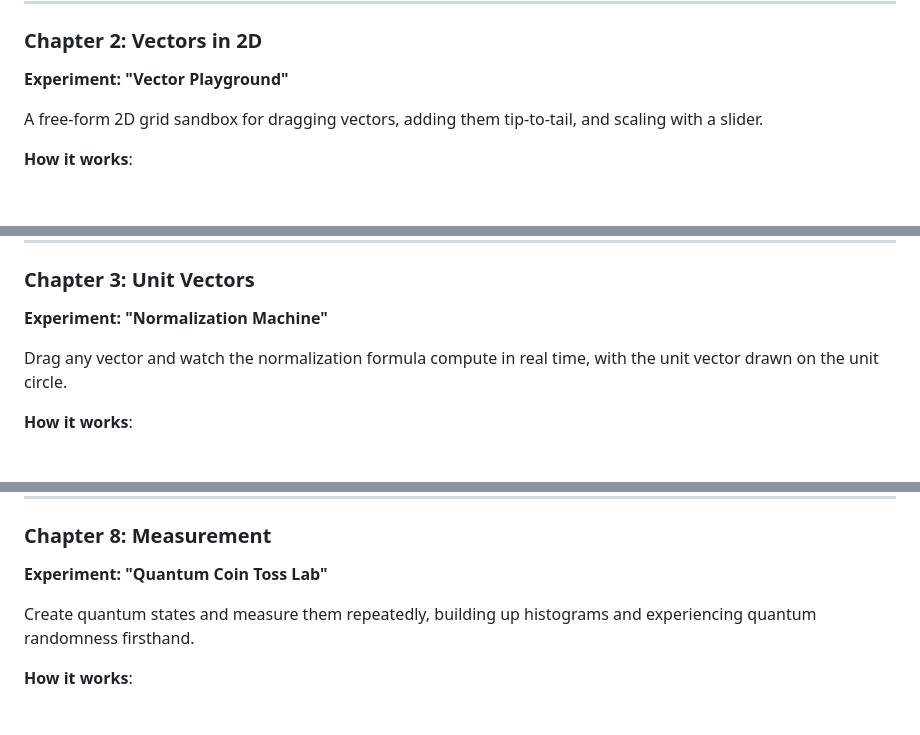
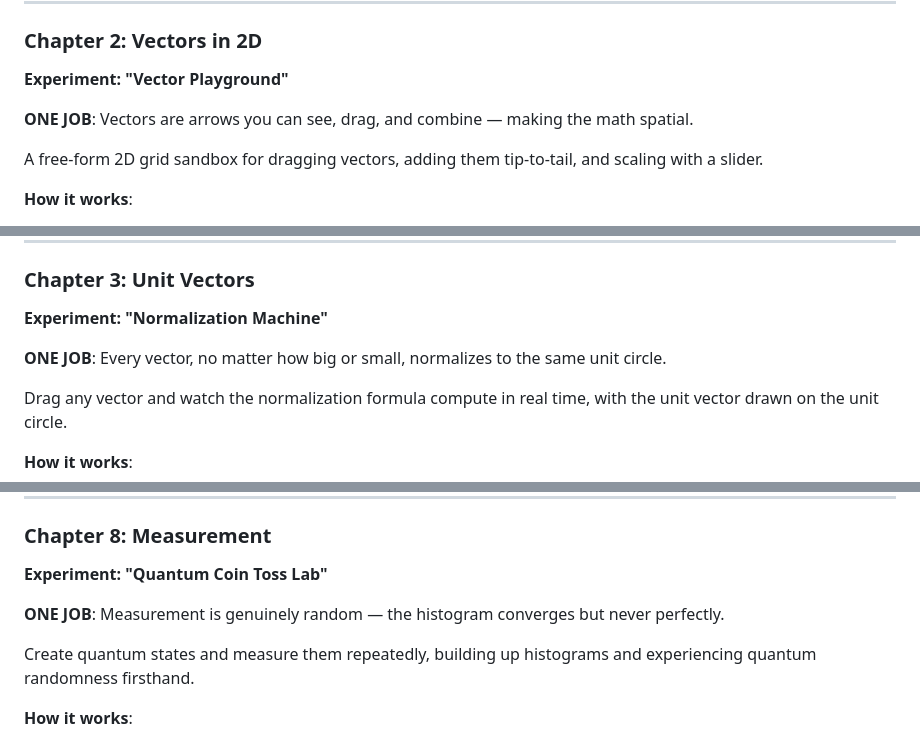
Before and after one commit to teddygcodes/quantumlearning-, a Markdown page: EXPERIMENT_SPEC.md, 3 parts joined by grey strips. Rendered like a GitHub page; blank space fills up the shorter version.

```diff
--- a/EXPERIMENT_SPEC.md
+++ b/EXPERIMENT_SPEC.md
@@ -78,6 +80,8 @@ A visual balance beam where the student performs algebra operations to isolate x
 ### Chapter 2: Vectors in 2D
 **Experiment: "Vector Playground"**
 
+**ONE JOB**: Vectors are arrows you can see, drag, and combine — making the math spatial.
+
 A free-form 2D grid sandbox for dragging vectors, adding them tip-to-tail, and scaling with a slider.
 
 **How it works**:
@@ -98,6 +102,8 @@ A free-form 2D grid sandbox for dragging vectors, adding them tip-to-tail, and s
 ### Chapter 3: Unit Vectors
 **Experiment: "Normalization Machine"**
 
+**ONE JOB**: Every vector, no matter how big or small, normalizes to the same unit circle.
+
 Drag any vector and watch the normalization formula compute in real time, with the unit vector drawn on the unit circle.
 
 **How it works**:
@@ -209,6 +215,8 @@ Pick a gate, pick an input state, watch the transformation on the Bloch sphere.
 ### Chapter 8: Measurement
 **Experiment: "Quantum Coin Toss Lab"**
 
+**ONE JOB**: Measurement is genuinely random — the histogram converges but never perfectly.
+
 Create quantum states and measure them repeatedly, building up histograms and experiencing quantum randomness firsthand.
 
 **How it works**:
```
Also changed, not shown: other parts of EXPERIMENT_SPEC.md (+72 -58 lines).
